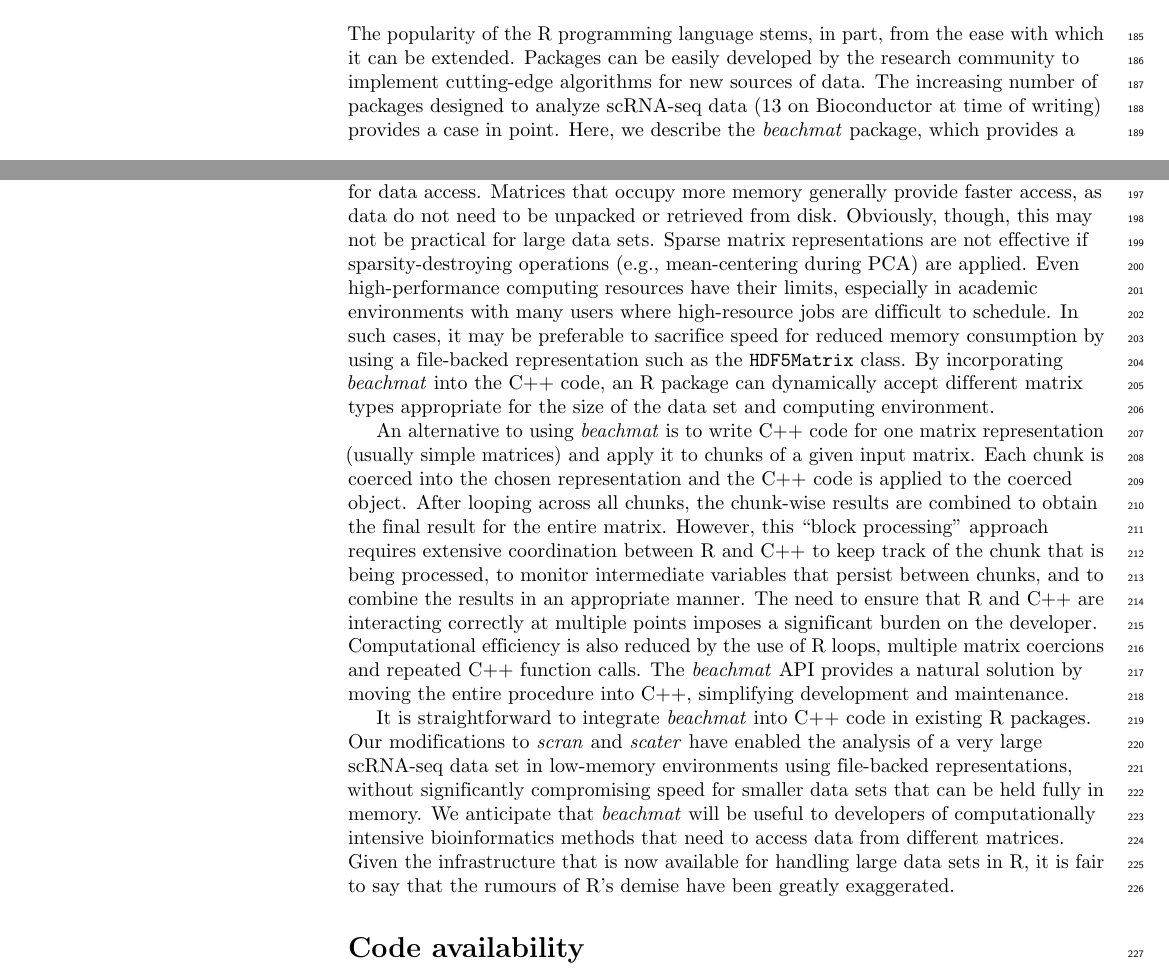
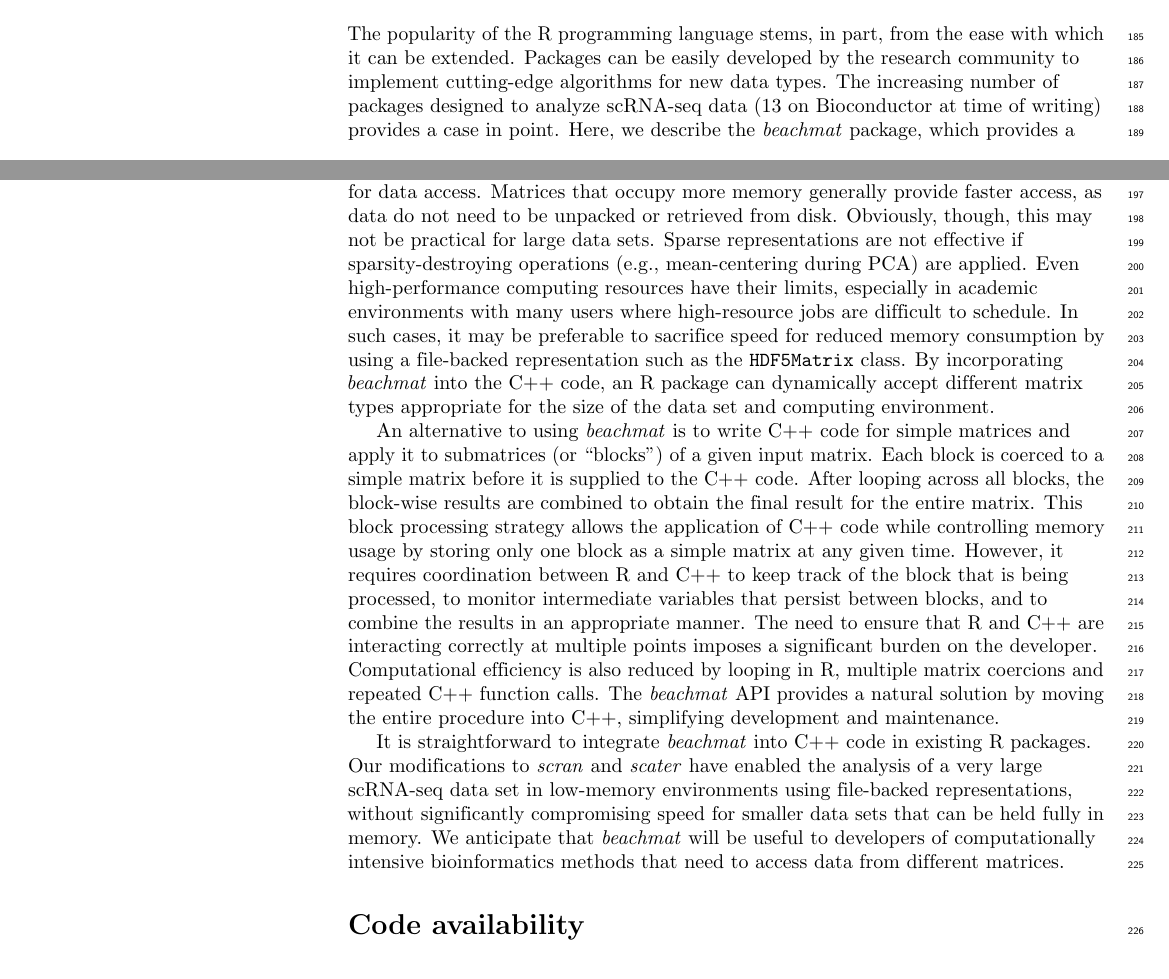
Before and after one commit to LTLA/MatrixEval2017, a LaTeX document (description/description.tex): two parts of pages 6 and 8 of 12, joined at a grey line, cut so that both start at the same text. Compiled offline with pdfLaTeX.

Commit message:
Minor rewording of discussion.

```diff
--- a/description/description.tex
+++ b/description/description.tex
@@ -341,7 +341,7 @@ enabling the statistically rigorous analysis of big single-cell data.
 
 \section*{Discussion}
 The popularity of the R programming language stems, in part, from the ease with which it can be extended.
-Packages can be easily developed by the research community to implement cutting-edge algorithms for new sources of data.
+Packages can be easily developed by the research community to implement cutting-edge algorithms for new data types.
 The increasing number of packages designed to analyze scRNA-seq data (13 on Bioconductor at time of writing) provides a case in point.
 Here, we describe the \beachmat{} package, which provides a common API for data access from a variety of R matrix representations in C++.
 This simplifies package development and improves interoperability within the R/Bioconductor ecosystem, by enabling arbitrary C++ code to accept many different matrix inputs without any further effort on the part of the developer.
@@ -350,23 +350,23 @@ While we have focused on scRNA-seq in this paper, analyses of other large matric
 As we have shown, each matrix representation has specific strengths and weaknesses for data access.
 Matrices that occupy more memory generally provide faster access, as data do not need to be unpacked or retrieved from disk.
 Obviously, though, this may not be practical for large data sets.
-Sparse matrix representations are not effective if sparsity-destroying operations (e.g., mean-centering during PCA) are applied.
+Sparse representations are not effective if sparsity-destroying operations (e.g., mean-centering during PCA) are applied.
 Even high-performance computing resources have their limits, especially in academic environments with many users where high-resource jobs are difficult to schedule.
 In such cases, it may be preferable to sacrifice speed for reduced memory consumption by using a file-backed representation such as the \code{HDF5Matrix} class.
 By incorporating \beachmat{} into the C++ code, an R package can dynamically accept different matrix types appropriate for the size of the data set and computing environment.
 
-An alternative to using \beachmat{} is to write C++ code for one matrix representation (usually simple matrices) and apply it to chunks of a given input matrix.
-Each chunk is coerced into the chosen representation and the C++ code is applied to the coerced object.
-After looping across all chunks, the chunk-wise results are combined to obtain the final result for the entire matrix.
-However, this ``block processing'' approach requires extensive coordination between R and C++ to keep track of the chunk that is being processed, to monitor intermediate variables that persist between chunks, and to combine the results in an appropriate manner.
+An alternative to using \beachmat{} is to write C++ code for simple matrices and apply it to submatrices (or ``blocks'') of a given input matrix.
+Each block is coerced to a simple matrix before it is supplied to the C++ code.
+After looping across all blocks, the block-wise results are combined to obtain the final result for the entire matrix.
+This block processing strategy allows the application of C++ code while controlling memory usage by storing only one block as a simple matrix at any given time.
+However, it requires coordination between R and C++ to keep track of the block that is being processed, to monitor intermediate variables that persist between blocks, and to combine the results in an appropriate manner.
 The need to ensure that R and C++ are interacting correctly at multiple points imposes a significant burden on the developer.
-Computational efficiency is also reduced by the use of R loops, multiple matrix coercions and repeated C++ function calls.
+Computational efficiency is also reduced by looping in R, multiple matrix coercions and repeated C++ function calls.
 The \beachmat{} API provides a natural solution by moving the entire procedure into C++, simplifying development and maintenance.
 
 It is straightforward to integrate \beachmat{} into C++ code in existing R packages.
 Our modifications to \textit{scran} and \textit{scater} have enabled the analysis of a very large scRNA-seq data set in low-memory environments using file-backed representations, without significantly compromising speed for smaller data sets that can be held fully in memory.
 We anticipate that \beachmat{} will be useful to developers of computationally intensive bioinformatics methods that need to access data from different matrices.
-Given the infrastructure that is now available for handling large data sets in R, it is fair to say that the rumours of R's demise have been greatly exaggerated.
 
 \section*{Code availability}
 \beachmat{} is available as part of version 3.6 of the Bioconductor project (\url{https://bioconductor.org/packages/beachmat}).
```
